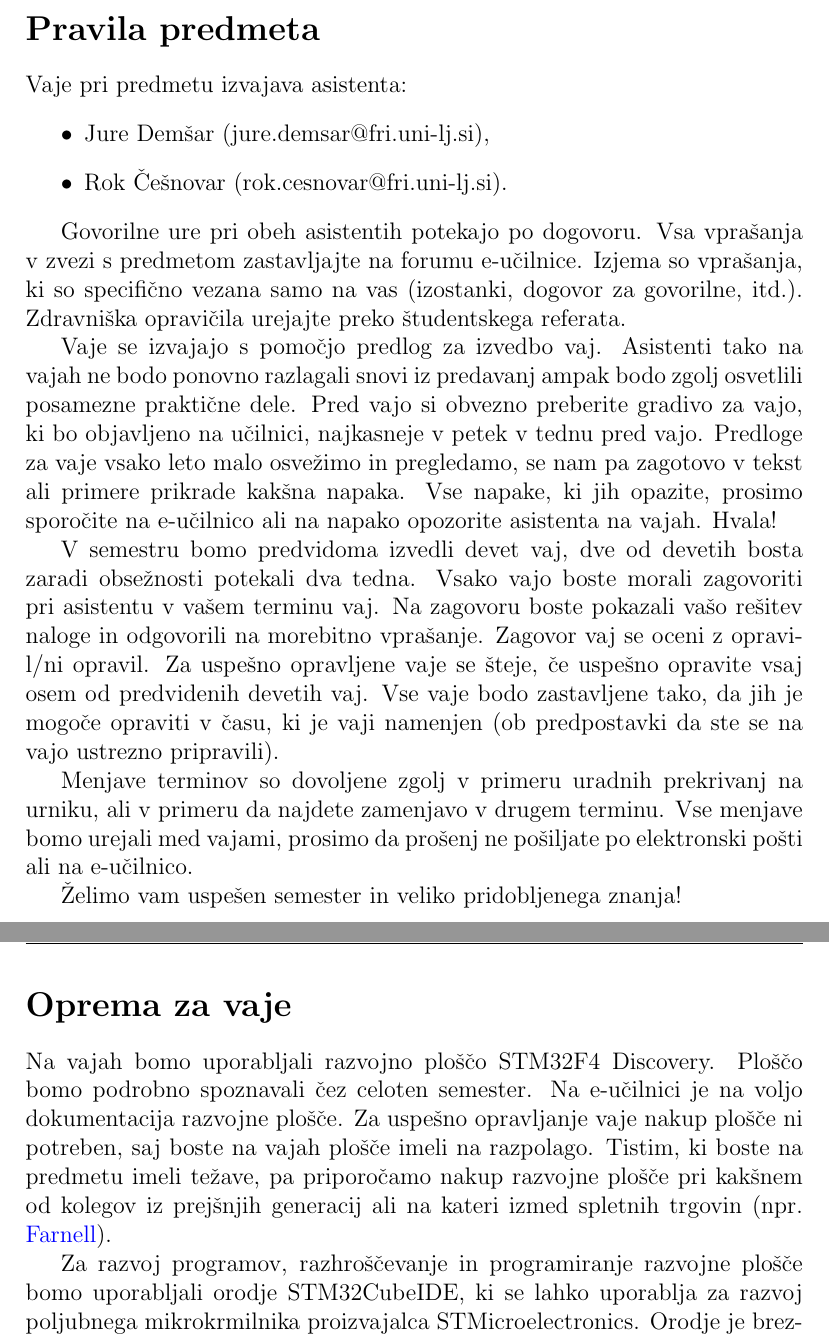
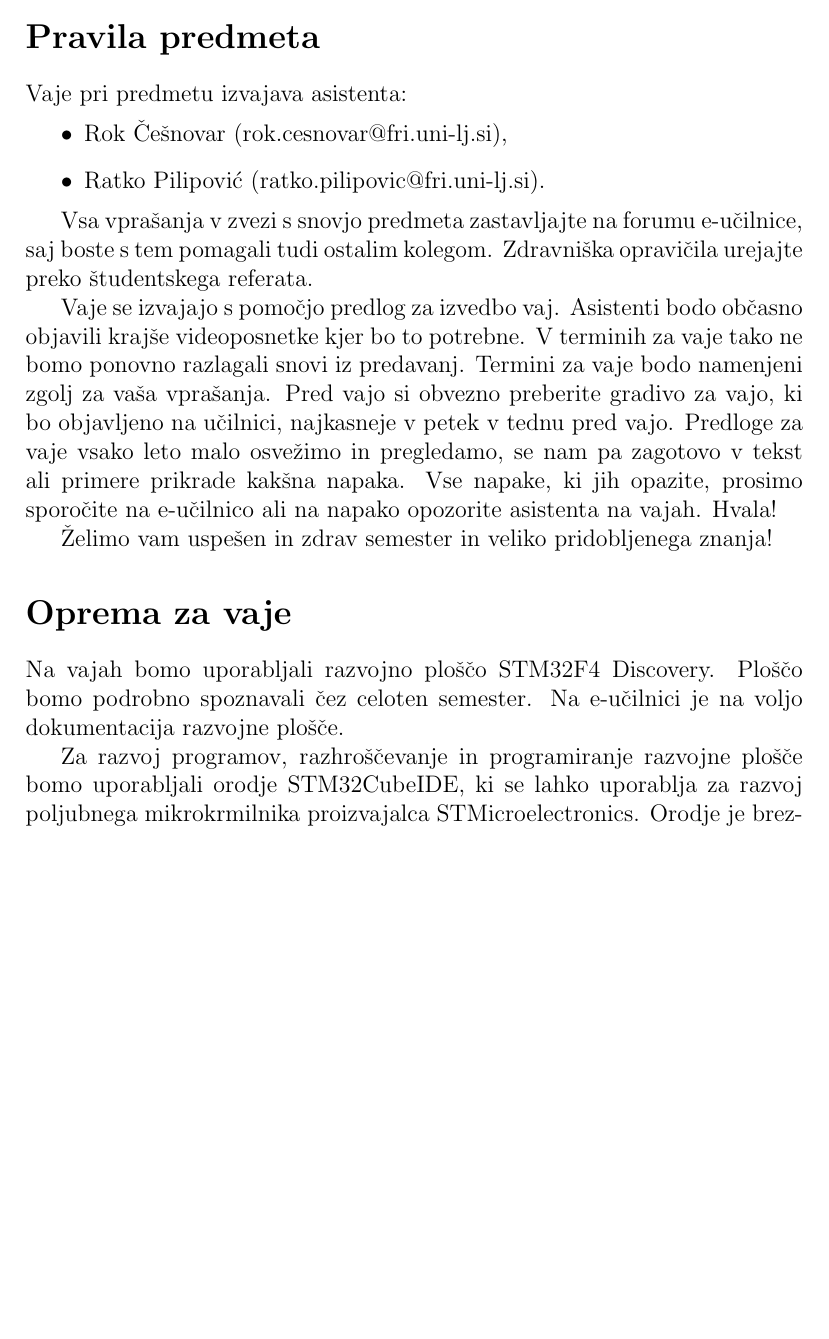
Before and after one commit to laspp/ORS-vaje, a LaTeX document (navodila/vaja1.tex): two parts of pages 1 and 2 of 9 before the commit and part of page 1 of 9 after it, the two joined at a grey line, cut so that both start at the same text, the shorter picture padded with empty space. Compiled offline with pdfLaTeX.

Commit message:
vaja1.text update for 2020

```diff
--- a/navodila/vaja1.tex
+++ b/navodila/vaja1.tex
@@ -51,24 +51,20 @@
 
 Vaje pri predmetu izvajava asistenta:
 \begin{itemize}
-    \item Jure Demšar (jure.demsar@fri.uni-lj.si),
-    \item Rok Češnovar (rok.cesnovar@fri.uni-lj.si).
+    \item Rok Češnovar (rok.cesnovar@fri.uni-lj.si),
+    \item Ratko Pilipović (ratko.pilipovic@fri.uni-lj.si).
 \end{itemize}
 
-Govorilne ure pri obeh asistentih potekajo po dogovoru. Vsa vprašanja v zvezi s predmetom zastavljajte na forumu e-učilnice. Izjema so vprašanja, ki so specifično vezana samo na vas (izostanki, dogovor za govorilne, itd.). Zdravniška opravičila urejajte preko študentskega referata.
+Vsa vprašanja v zvezi s snovjo predmeta zastavljajte na forumu e-učilnice, saj boste s tem pomagali tudi ostalim kolegom. Zdravniška opravičila urejajte preko študentskega referata.
 
-Vaje se izvajajo s pomočjo predlog za izvedbo vaj. Asistenti tako na vajah ne bodo ponovno razlagali snovi iz predavanj ampak bodo zgolj osvetlili posamezne praktične dele. Pred vajo si obvezno preberite gradivo za vajo, ki bo objavljeno na učilnici, najkasneje v petek v tednu pred vajo. Predloge za vaje vsako leto malo osvežimo in pregledamo, se nam pa zagotovo v tekst ali primere prikrade kakšna napaka. Vse napake, ki jih opazite, prosimo sporočite na e-učilnico ali na napako opozorite asistenta na vajah. Hvala!
+Vaje se izvajajo s pomočjo predlog za izvedbo vaj. Asistenti bodo občasno objavili krajše videoposnetke kjer bo to potrebne. V terminih za vaje tako ne bomo ponovno razlagali snovi iz predavanj. Termini za vaje bodo namenjeni zgolj za vaša vprašanja. Pred vajo si obvezno preberite gradivo za vajo, ki bo objavljeno na učilnici, najkasneje v petek v tednu pred vajo. Predloge za vaje vsako leto malo osvežimo in pregledamo, se nam pa zagotovo v tekst ali primere prikrade kakšna napaka. Vse napake, ki jih opazite, prosimo sporočite na e-učilnico ali na napako opozorite asistenta na vajah. Hvala!
 
-V semestru bomo predvidoma izvedli devet vaj, dve od devetih bosta zaradi obsežnosti potekali dva tedna. Vsako vajo boste morali zagovoriti pri asistentu v vašem terminu vaj. Na zagovoru boste pokazali vašo rešitev naloge in odgovorili na morebitno vprašanje. Zagovor vaj se oceni z opravil/ni opravil. Za uspešno opravljene vaje se šteje, če uspešno opravite vsaj osem od predvidenih devetih vaj. Vse vaje bodo zastavljene tako, da jih je mogoče opraviti v času, ki je vaji namenjen (ob predpostavki da ste se na vajo ustrezno pripravili).
-
-Menjave terminov so dovoljene zgolj v primeru uradnih prekrivanj na urniku, ali v primeru da najdete zamenjavo v drugem terminu. Vse menjave bomo urejali med vajami, prosimo da prošenj ne pošiljate po elektronski pošti ali na e-učilnico.
-
-Želimo vam uspešen semester in veliko pridobljenega znanja!
+Želimo vam uspešen in zdrav semester in veliko pridobljenega znanja!
 
 
 \section*{Oprema za vaje}
 
-Na vajah bomo uporabljali razvojno ploščo STM32F4 Discovery. Ploščo bomo podrobno spoznavali čez celoten semester. Na e-učilnici je na voljo dokumentacija razvojne plošče. Za uspešno opravljanje vaje nakup plošče ni potreben, saj boste na vajah plošče imeli na razpolago. Tistim, ki boste na predmetu imeli težave, pa priporočamo nakup razvojne plošče pri kakšnem od kolegov iz prejšnjih generacij ali na kateri izmed spletnih trgovin (npr. \href{https://si.farnell.com/stmicroelectronics/stm32f407g-disc1/dev-board-foundation-line-mcu/dp/2506840?st=stm32f407}{Farnell}).
+Na vajah bomo uporabljali razvojno ploščo STM32F4 Discovery. Ploščo bomo podrobno spoznavali čez celoten semester. Na e-učilnici je na voljo dokumentacija razvojne plošče.
 
 Za razvoj programov, razhroščevanje in programiranje razvojne plošče bomo uporabljali orodje STM32CubeIDE, ki se lahko uporablja za razvoj poljubnega mikrokrmilnika proizvajalca STMicroelectronics. Orodje je brezplačno in na voljo za vse operacijske sisteme, naložite si ga lahko na \href{https://www.st.com/en/development-tools/stm32cubeide.html}{https://www.st.com}.
 
```
Also changed, not shown: navodila/vaja1.tex (2 more changed lines).
